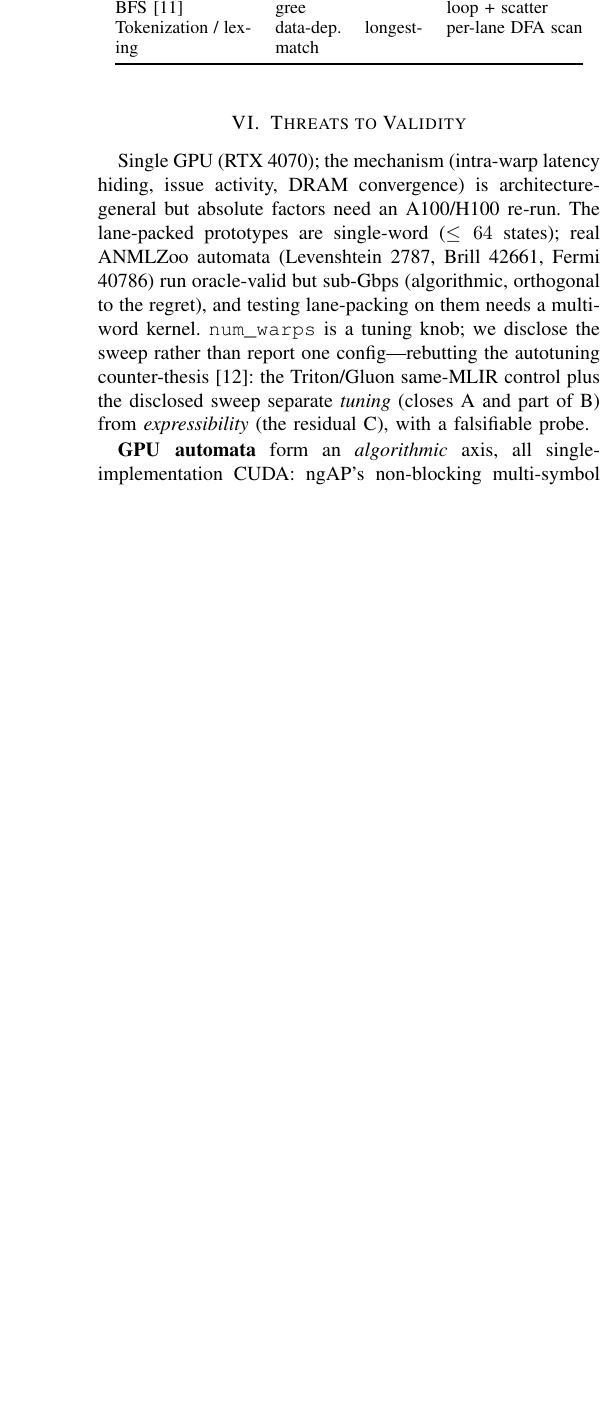
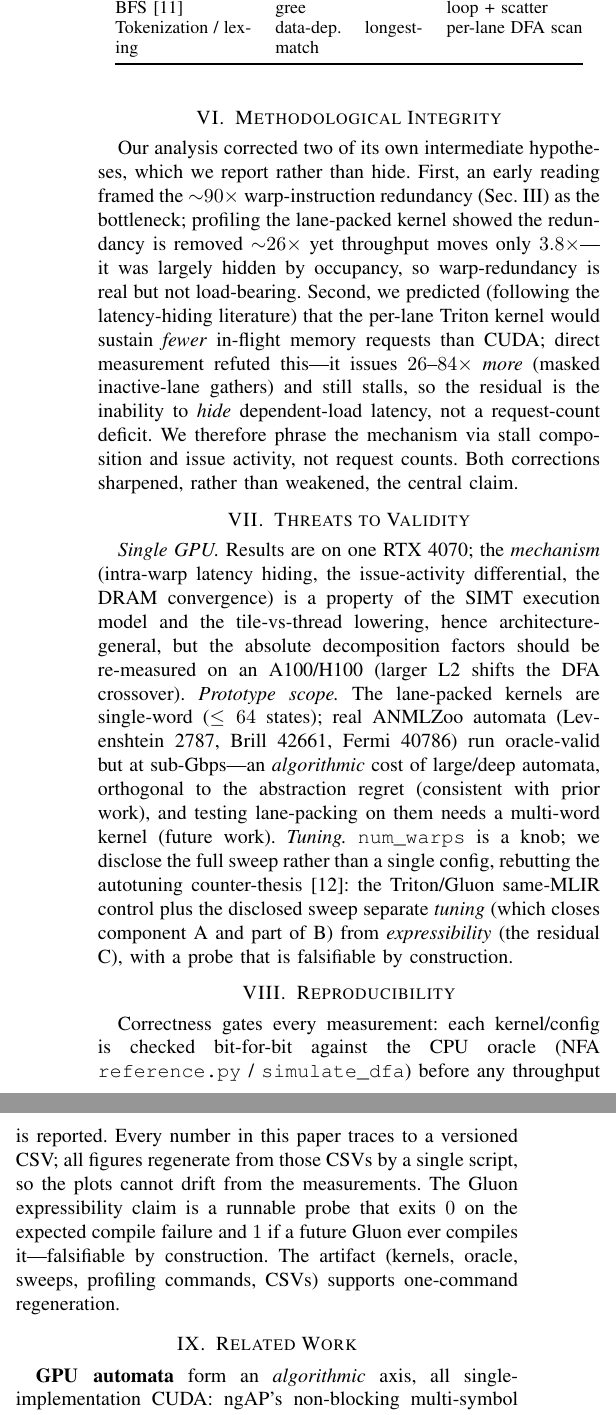
Before and after one commit to alepot55/gpufsm, a LaTeX paper (paper2/gpufsm2.tex): part of one column of page 3 of 4 before the commit and two parts of the columns of page 3 of 5 after it, the two joined at a grey line, cut so that both start at the same text, the shorter picture padded with empty space. Compiled offline with pdfLaTeX; a missing font is replaced by an installed copy or a similar font; a LaTeX package or settings file that is missing is left out.

Commit message:
feat(cure): expand paper to 5pp — integrity narrative, threats, reproducibility, captions
Added: (1) Methodological Integrity section narrating the two self-corrected hypotheses
(M1->M2 warp-redundancy hidden by occupancy; M5 refutes 'fewer in-flight requests' — it's
26-84x MORE yet stalls); (2) fuller Threats (single-GPU -> arch-general mechanism vs
re-measure absolute factors; <=64-state prototype + real-automata sub-Gbps algorithmic;
num_warps disclosure rebuttal); (3) Reproducibility section (oracle-gated, CSV-traced,
figures regenerate, falsifiable Gluon probe). Self-contained figure captions (takeaway +
batch/states). FIXED a structural bug: the \section{Related Work} header had been lost in a
prior edit (related-work was merged into Threats) — restored. Recompiles clean: 5pp, 0
undefined refs, 0 overfull hboxes; every number still CSV-traced.

```diff
--- a/paper2/gpufsm2.tex
+++ b/paper2/gpufsm2.tex
@@ -187,16 +187,42 @@ Tokenization / lexing & data-dep.\ longest-match & per-lane DFA scan \\
 \end{tabular}
 \end{table}
 
+\section{Methodological Integrity}
+Our analysis corrected two of its own intermediate hypotheses, which we report rather than hide.
+First, an early reading framed the ${\sim}90\times$ warp-instruction redundancy (Sec.~\ref{sec:decomp})
+as the bottleneck; profiling the lane-packed kernel showed the redundancy is removed ${\sim}26\times$
+yet throughput moves only $3.8\times$---it was largely hidden by occupancy, so warp-redundancy is real
+but not load-bearing. Second, we predicted (following the latency-hiding literature) that the per-lane
+Triton kernel would sustain \emph{fewer} in-flight memory requests than CUDA; direct measurement
+refuted this---it issues $26$--$84\times$ \emph{more} (masked inactive-lane gathers) and still stalls,
+so the residual is the inability to \emph{hide} dependent-load latency, not a request-count deficit.
+We therefore phrase the mechanism via stall composition and issue activity, not request counts. Both
+corrections sharpened, rather than weakened, the central claim.
+
 \section{Threats to Validity}
-Single GPU (RTX 4070); the mechanism (intra-warp latency hiding, issue activity, DRAM convergence) is
-architecture-general but absolute factors need an A100/H100 re-run. The lane-packed prototypes are
-single-word ($\le 64$ states); real ANMLZoo automata (Levenshtein 2787, Brill 42661, Fermi 40786) run
-oracle-valid but sub-Gbps (algorithmic, orthogonal to the regret), and testing lane-packing on them
-needs a multi-word kernel. \texttt{num\_warps} is a tuning knob; we disclose the sweep rather than
-report one config---rebutting the autotuning counter-thesis~\cite{ringlein2025}: the Triton/Gluon
-same-MLIR control plus the disclosed sweep separate \emph{tuning} (closes A and part of B) from
-\emph{expressibility} (the residual C), with a falsifiable probe.
+\emph{Single GPU.} Results are on one RTX 4070; the \emph{mechanism} (intra-warp latency hiding, the
+issue-activity differential, the DRAM convergence) is a property of the SIMT execution model and the
+tile-vs-thread lowering, hence architecture-general, but the absolute decomposition factors should be
+re-measured on an A100/H100 (larger L2 shifts the DFA crossover). \emph{Prototype scope.} The
+lane-packed kernels are single-word ($\le 64$ states); real ANMLZoo automata (Levenshtein 2787, Brill
+42661, Fermi 40786) run oracle-valid but at sub-Gbps---an \emph{algorithmic} cost of large/deep
+automata, orthogonal to the abstraction regret (consistent with prior work), and testing lane-packing
+on them needs a multi-word kernel (future work). \emph{Tuning.} \texttt{num\_warps} is a knob; we
+disclose the full sweep rather than a single config, rebutting the autotuning
+counter-thesis~\cite{ringlein2025}: the Triton/Gluon same-MLIR control plus the disclosed sweep
+separate \emph{tuning} (which closes component A and part of B) from \emph{expressibility} (the
+residual C), with a probe that is falsifiable by construction.
 
+\section{Reproducibility}
+Correctness gates every measurement: each kernel/config is checked bit-for-bit against the CPU oracle
+(NFA \texttt{reference.py} / \texttt{simulate\_dfa}) before any throughput is reported. Every number in
+this paper traces to a versioned CSV; all figures regenerate from those CSVs by a single script, so the
+plots cannot drift from the measurements. The Gluon expressibility claim is a runnable probe that exits
+$0$ on the expected compile failure and $1$ if a future Gluon ever compiles it---falsifiable by
+construction. The artifact (kernels, oracle, sweeps, profiling commands, CSVs) supports one-command
+regeneration.
+
+\section{Related Work}
 \textbf{GPU automata} form an \emph{algorithmic} axis, all single-implementation CUDA: ngAP's
 non-blocking multi-symbol processing~\cite{ngap2024}, HybridSA's bit-parallel
 shift-and~\cite{hybridsa2024}, BitGen's Parabix bitstreams~\cite{bitgen2025}, AsyncAP's
@@ -230,4 +256,3 @@ regime. The cure is a named, bounded, existence-proven IR primitive; building it
 landmark future step.
 
 \begin{figure}[t]\centering\includegraphics[width=\columnwidth]{figures/fig_decomposition.png}
-\caption{The NFA worklist regret decomposes into artifact, recoverable, and irreducible.}
@@ -234,3 +262,2 @@ landmark future step.
 \label{fig:decomp}\end{figure}
 \begin{figure}[t]\centering\includegraphics[width=\columnwidth]{figures/fig_occupancy_gating.png}
-\caption{Lane-packing is occupancy-gated.}\label{fig:occ}\end{figure}
```
Also changed, not shown: paper2/gpufsm2.pdf, paper2/gpufsm2.tex (17 more changed lines).
